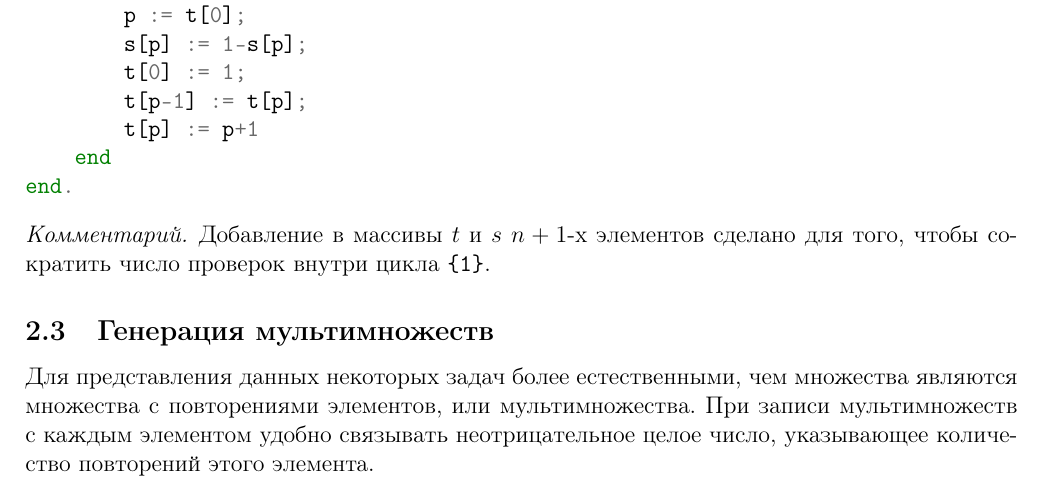
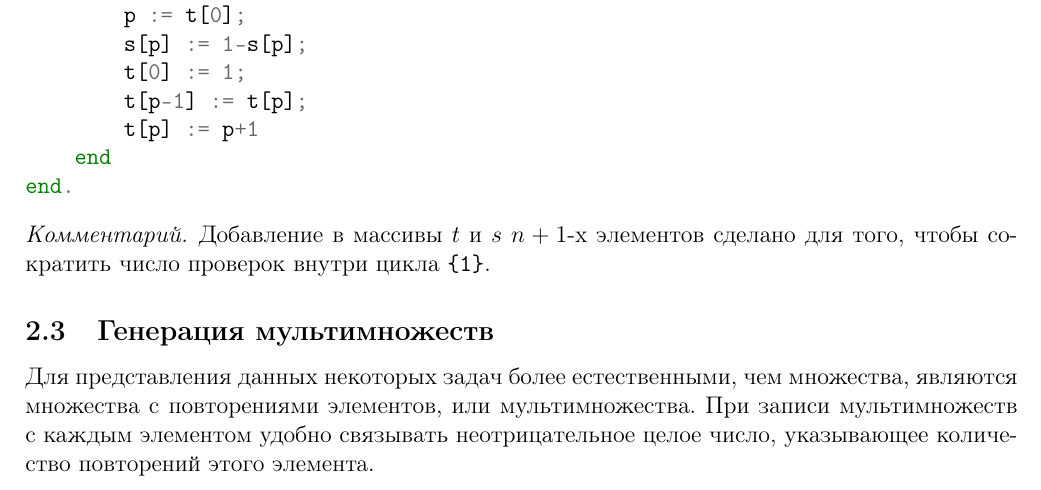
Before and after one commit to maksbotan/scripts, a LaTeX document (kostin2/kostin2.tex): part of page 21 of 39, cut so that both start at the same text. Compiled offline with pdfLaTeX.

Commit message:
Fixed comma

```diff
--- a/kostin2/kostin2.tex
+++ b/kostin2/kostin2.tex
@@ -947,7 +947,7 @@ end.
 
 \subsection{Генерация мультимножеств}
 
-Для представления данных некоторых задач более естественными, чем множества являются множества с повторениями элементов, или мультимножества. При записи мультимножеств с каждым элементом удобно связывать неотрицательное целое число, указывающее количество повторений этого элемента.
+Для представления данных некоторых задач более естественными, чем множества, являются множества с повторениями элементов, или мультимножества. При записи мультимножеств с каждым элементом удобно связывать неотрицательное целое число, указывающее количество повторений этого элемента.
 
 \begin{example}
 Мультимножество $(x, x, x, y, y, z, z, z, u)$ удобно записывать как $(3\cdot x, 2\cdot y, 3\cdot z, 1\cdot u)$.
```
